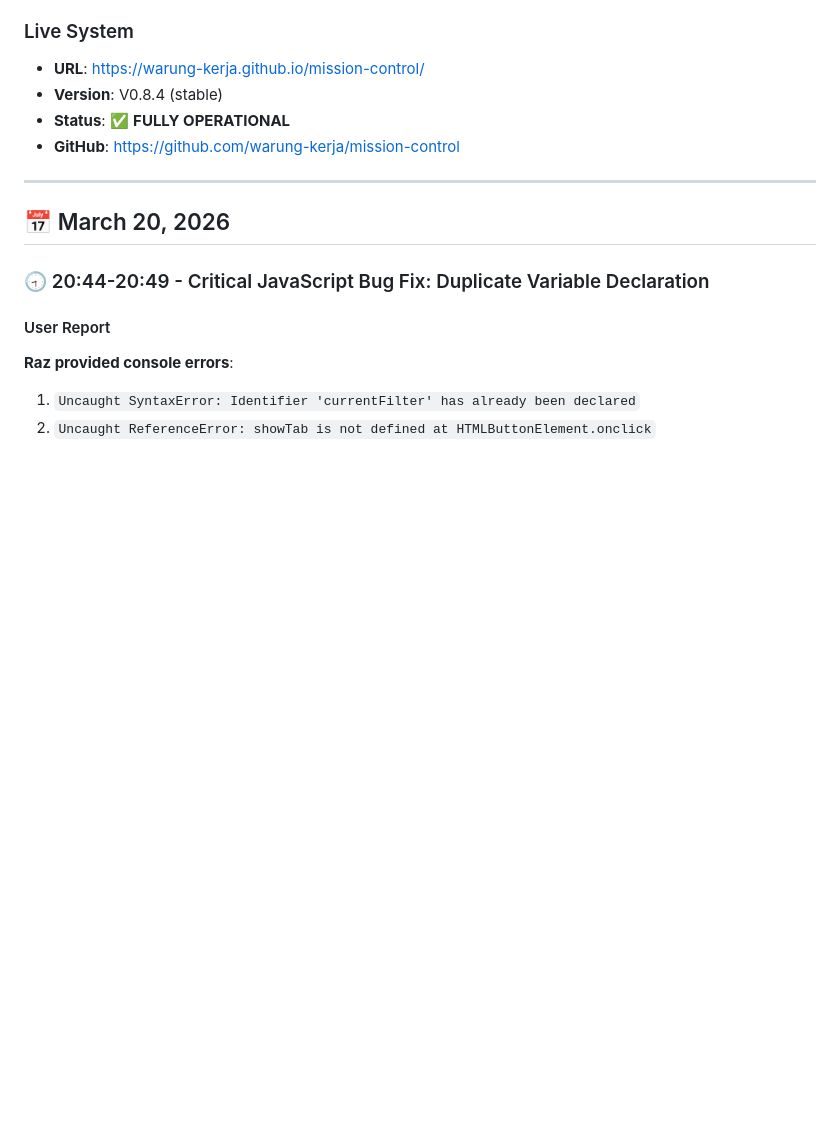
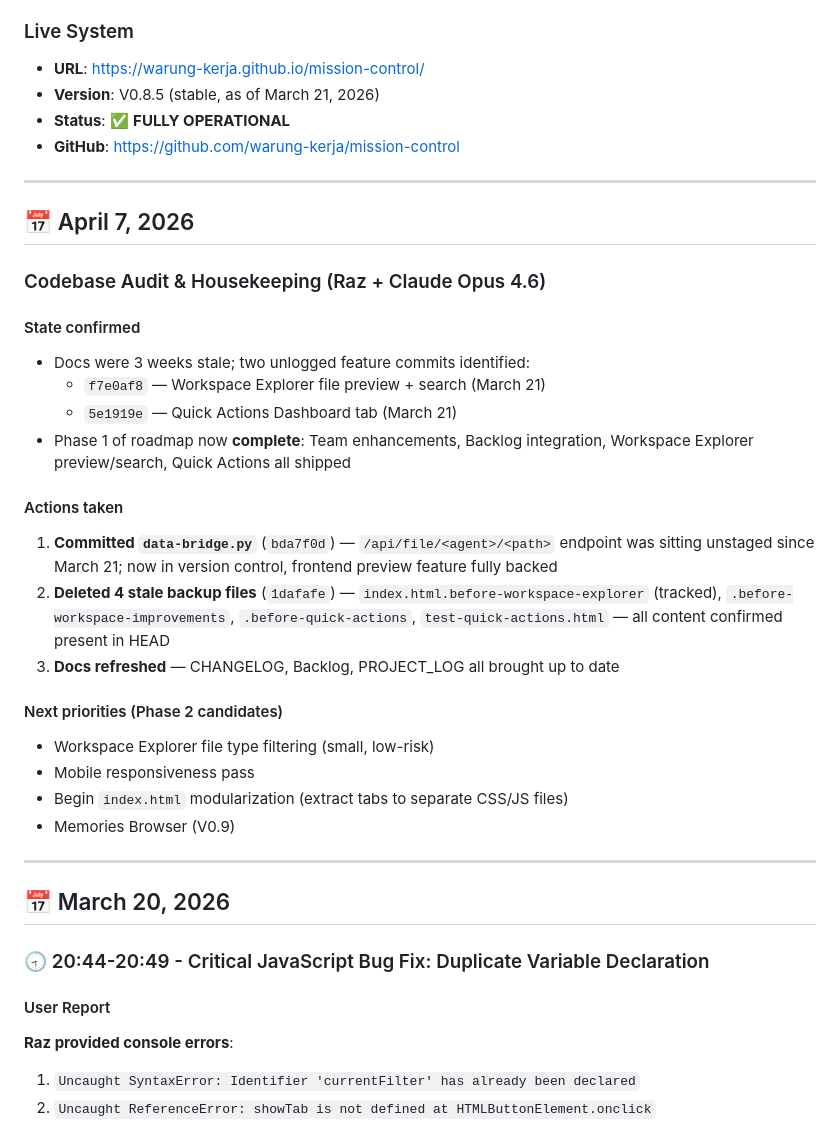
Before and after one commit to warung-kerja/mission-control, a Markdown page: PROJECT_LOG.md, the part around the change. Drawn GitHub-style; blank space fills up the shorter version.

```diff
--- a/PROJECT_LOG.md
+++ b/PROJECT_LOG.md
@@ -11,9 +11,32 @@
 
 ### Live System
 - **URL**: https://warung-kerja.github.io/mission-control/
-- **Version**: V0.8.4 (stable)
+- **Version**: V0.8.5 (stable, as of March 21, 2026)
 - **Status**: ✅ **FULLY OPERATIONAL**
 - **GitHub**: https://github.com/warung-kerja/mission-control
+
+---
+
+## 📅 April 7, 2026
+
+### Codebase Audit & Housekeeping (Raz + Claude Opus 4.6)
+
+#### State confirmed
+- Docs were 3 weeks stale; two unlogged feature commits identified:
+  - `f7e0af8` — Workspace Explorer file preview + search (March 21)
+  - `5e1919e` — Quick Actions Dashboard tab (March 21)
+- Phase 1 of roadmap now **complete**: Team enhancements, Backlog integration, Workspace Explorer preview/search, Quick Actions all shipped
+
+#### Actions taken
+1. **Committed `data-bridge.py`** (`bda7f0d`) — `/api/file/<agent>/<path>` endpoint was sitting unstaged since March 21; now in version control, frontend preview feature fully backed
+2. **Deleted 4 stale backup files** (`1dafafe`) — `index.html.before-workspace-explorer` (tracked), `.before-workspace-improvements`, `.before-quick-actions`, `test-quick-actions.html` — all content confirmed present in HEAD
+3. **Docs refreshed** — CHANGELOG, Backlog, PROJECT_LOG all brought up to date
+
+#### Next priorities (Phase 2 candidates)
+- Workspace Explorer file type filtering (small, low-risk)
+- Mobile responsiveness pass
+- Begin `index.html` modularization (extract tabs to separate CSS/JS files)
+- Memories Browser (V0.9)
 
 ---
 
```
Also changed, not shown: Backlog.md (+16 -10 lines), CHANGELOG.md (+39 -3 lines).
